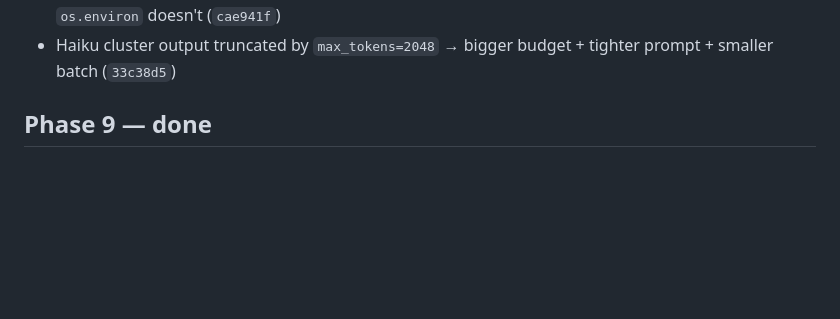
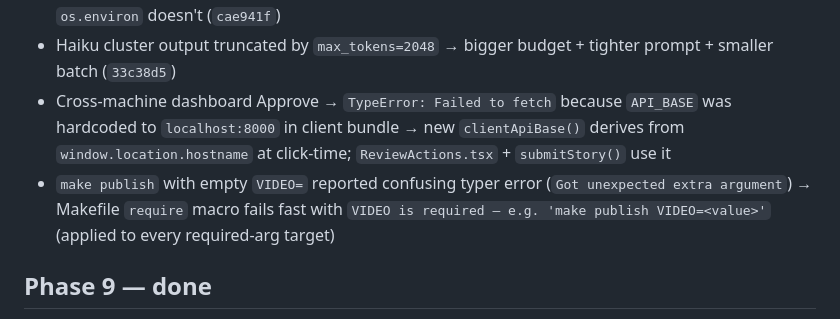
Before and after one commit to anandka2000/week6, a Markdown page: TODO.md, the part around the change. Rendered like a GitHub page; blank space fills up the shorter version.

Commit message:
docs: cross-machine dashboard + Makefile require macro (PROJECT_STATUS/USER_GUIDE/DECISIONS/TODO)
Companion doc update to 90933ca. Per CLAUDE.md's doc-update rule.

- docs/PROJECT_STATUS.md: commit log bump; gotchas #14/#15 added
- docs/USER_GUIDE.md: 2 new troubleshooting rows (cross-machine + missing VIDEO)
- DECISIONS.md: dated 2026-09-09 section explaining both fixes
- TODO.md: gotcha list bumped

Co-Authored-By: Claude Opus 4.7 (1M context) <noreply@anthropic.com>
Claude-Session: https://claude.ai/code/session_019T98LKS5su5HbLz6pHcsrR

```diff
--- a/TODO.md
+++ b/TODO.md
@@ -26,6 +26,8 @@ real and where the recovery lives. Full table in `docs/PROJECT_STATUS.md`
 - `/review` 422 from URL/dependency parameter mismatch → renamed `slug` → `niche` in dependency (`4ae875d`)
 - `e2e_stub` saw ".env missing keys" even with `.env` populated → `get_settings()` reads `.env`; `os.environ` doesn't (`cae941f`)
 - Haiku cluster output truncated by `max_tokens=2048` → bigger budget + tighter prompt + smaller batch (`33c38d5`)
+- Cross-machine dashboard Approve → `TypeError: Failed to fetch` because `API_BASE` was hardcoded to `localhost:8000` in client bundle → new `clientApiBase()` derives from `window.location.hostname` at click-time; `ReviewActions.tsx` + `submitStory()` use it
+- `make publish` with empty `VIDEO=` reported confusing typer error (`Got unexpected extra argument`) → Makefile `require` macro fails fast with `VIDEO is required — e.g. 'make publish VIDEO=<value>'` (applied to every required-arg target)
 
 ## Phase 9 — done
 - [x] `should_auto_approve(...)` heuristic in `packages/core/shortstack_core/quality.py` (duration, caption coverage, cost ceiling, flop streak)
```
